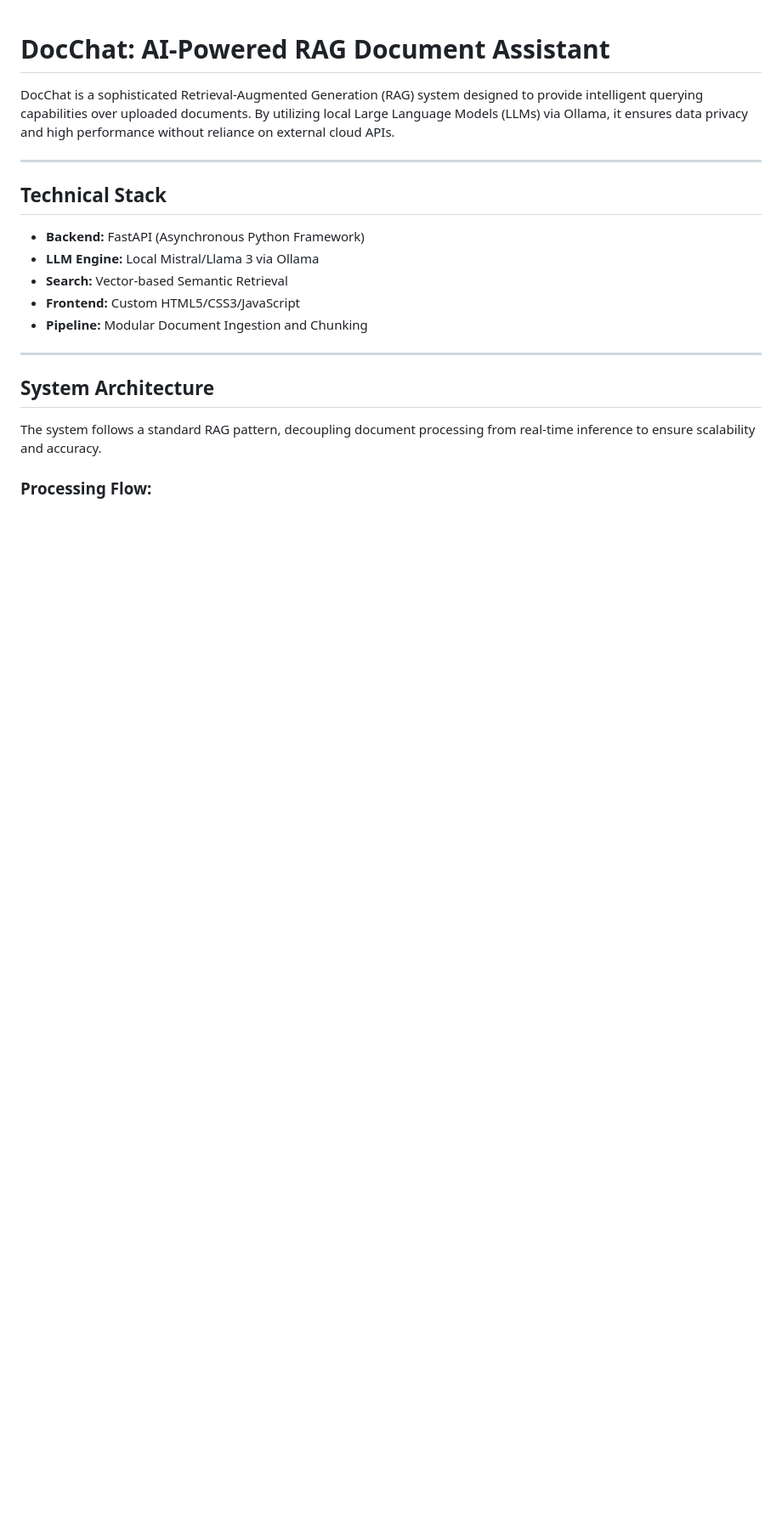
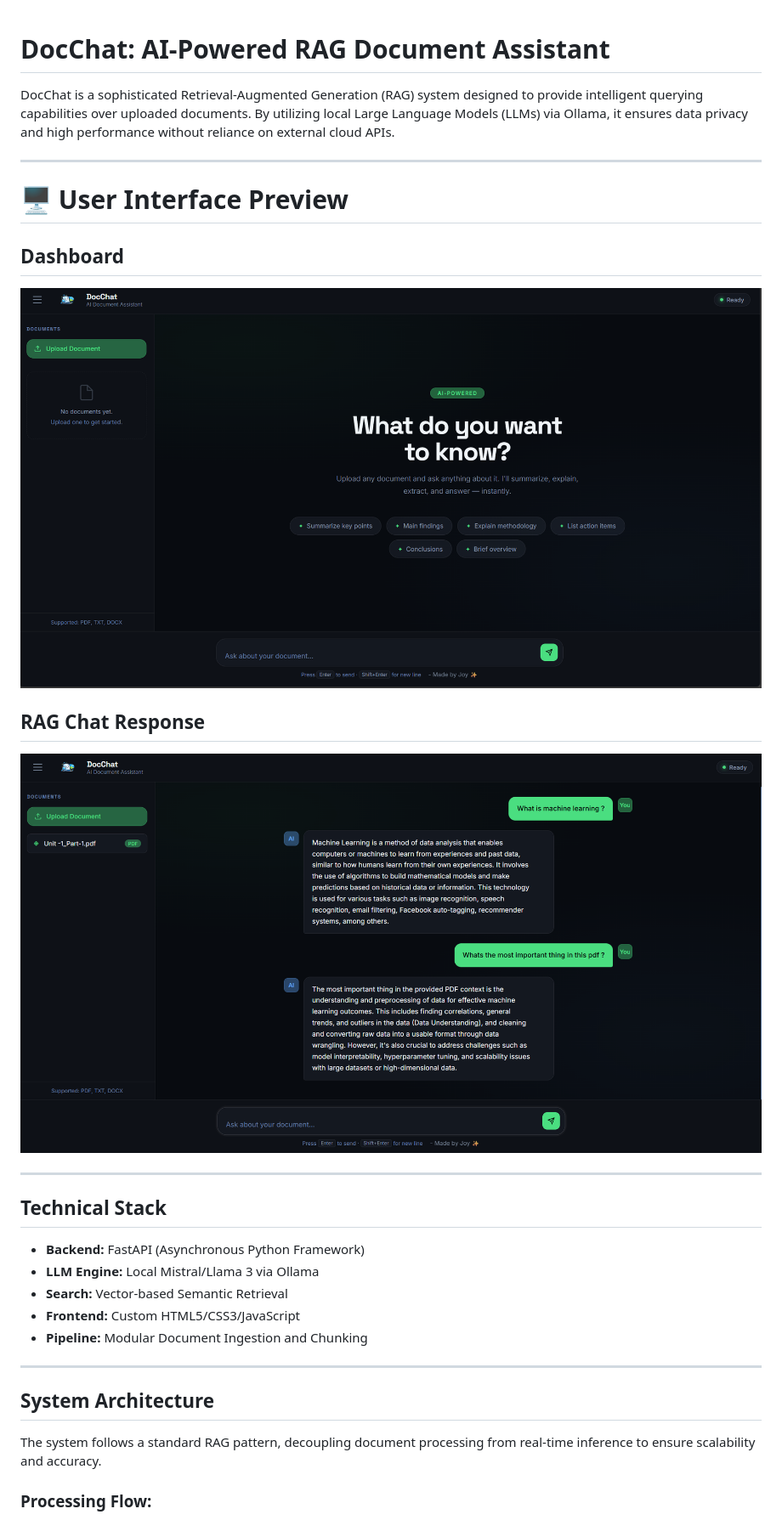
Before and after one commit to JoyPatel3618/rag-document-assistant, a Markdown page: README.md, the part around the change. Shown at 85% size. Rendered like a GitHub page; blank space fills up the shorter version.

```diff
--- a/README.md
+++ b/README.md
@@ -7,6 +7,18 @@ it ensures data privacy and high performance without reliance on
 external cloud APIs.
 
 ------------------------------------------------------------------------
+
+# 🖥 User Interface Preview
+
+## Dashboard
+
+![Dashboard](screenshots/dashboard.png)
+
+## RAG Chat Response
+
+![Chat Example](screenshots/example.png)
+
+-----------------------------------------------------------------------
 
 ## Technical Stack
 
```
